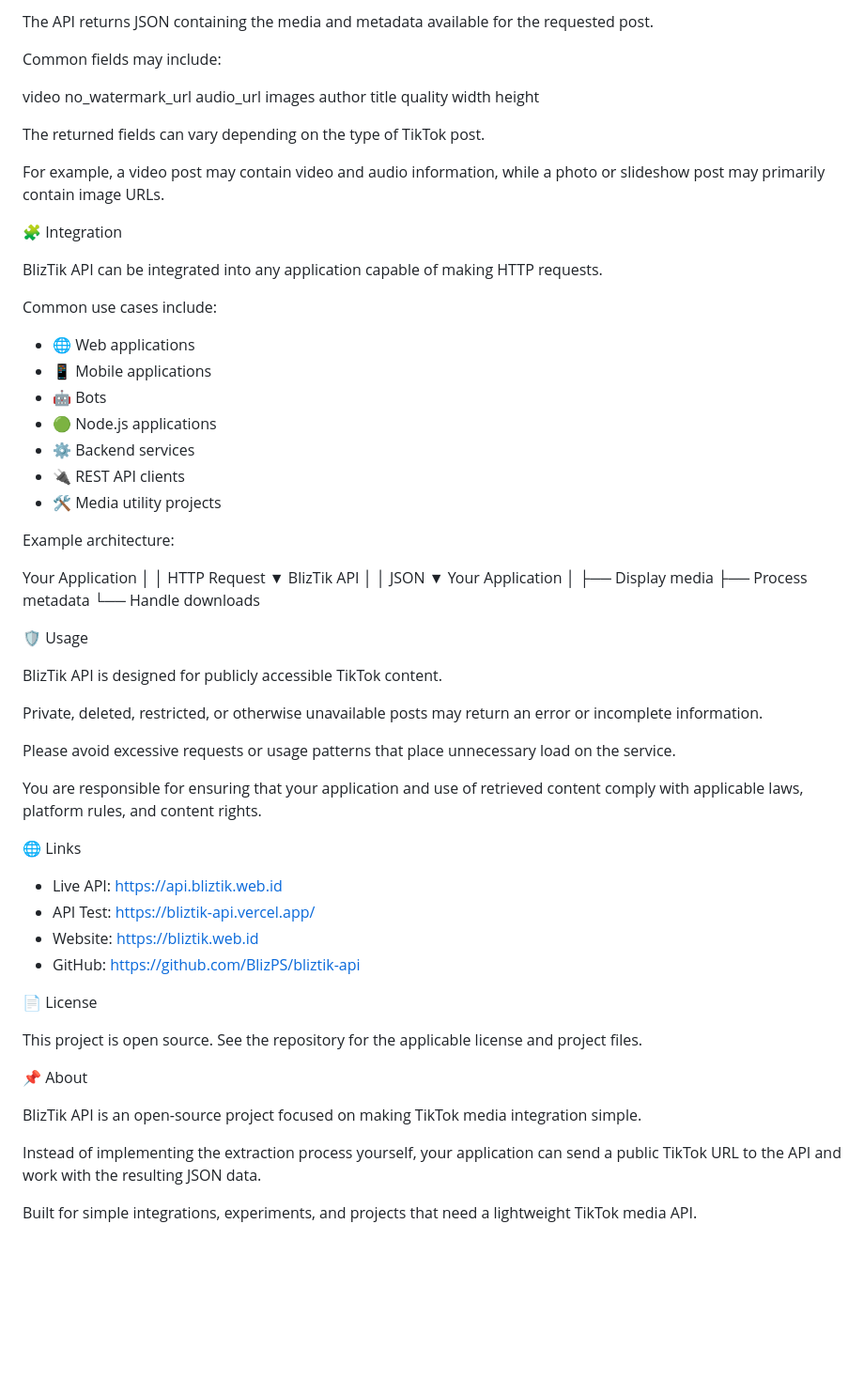
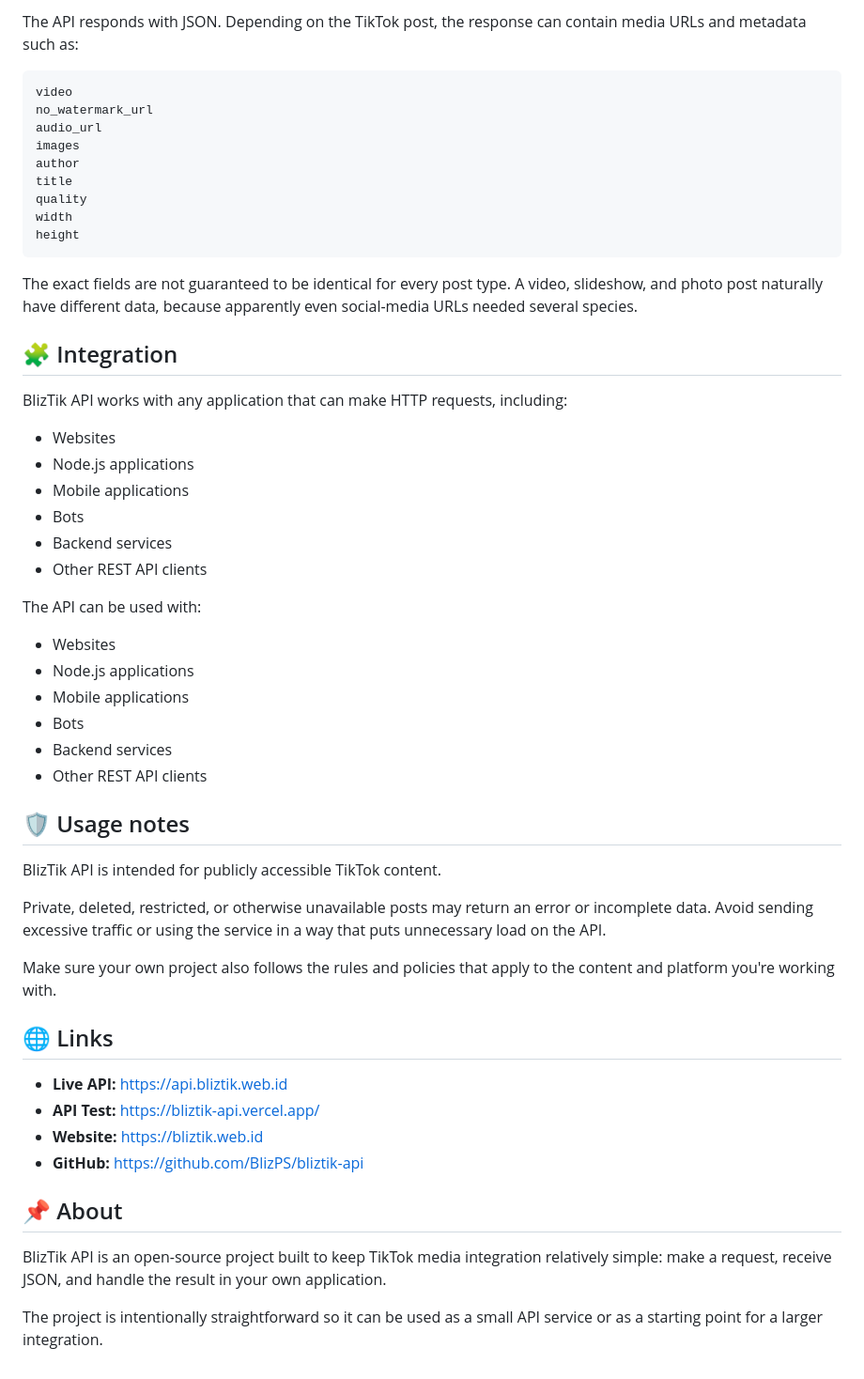
Before and after one commit to BlizPS/bliztik-api, a Markdown page: README.md, the part around one of its changes. Shown at 94% size. GitHub-like rendering; blank space fills up the shorter version.

````diff
--- a/README.md
+++ b/README.md
@@ -74,8 +65,7 @@ curl "https://api.bliztik.web.id/apitiktok?url=YOUR_TIKTOK_URL"
 
-The API returns JSON containing the media and metadata available for the requested post.
+The API responds with JSON. Depending on the TikTok post, the response can contain media URLs and metadata such as:
 
-Common fields may include:
-
+```text
 video
 no_watermark_url
 audio_url
@@ -85,66 +75,47 @@ title
 quality
 width
 height
+```
 
-The returned fields can vary depending on the type of TikTok post.
+The exact fields are not guaranteed to be identical for every post type. A video, slideshow, and photo post naturally have different data, because apparently even social-media URLs needed several species.
 
-For example, a video post may contain video and audio information, while a photo or slideshow post may primarily contain image URLs.
+## 🧩 Integration
 
-🧩 Integration
+BlizTik API works with any application that can make HTTP requests, including:
 
-BlizTik API can be integrated into any application capable of making HTTP requests.
+- Websites
+- Node.js applications
+- Mobile applications
+- Bots
+- Backend services
+- Other REST API clients
 
-Common use cases include:
+The API can be used with:
 
-- 🌐 Web applications
-- 📱 Mobile applications
-- 🤖 Bots
-- 🟢 Node.js applications
-- ⚙️ Backend services
-- 🔌 REST API clients
-- 🛠️ Media utility projects
+- Websites
+- Node.js applications
+- Mobile applications
+- Bots
+- Backend services
+- Other REST API clients
 
-Example architecture:
+## 🛡️ Usage notes
 
-Your Application
-       │
-       │ HTTP Request
-       ▼
-BlizTik API
-       │
-       │ JSON
-       ▼
-Your Application
-       │
-       ├── Display media
-       ├── Process metadata
-       └── Handle downloads
+BlizTik API is intended for publicly accessible TikTok content.
 
-🛡️ Usage
+Private, deleted, restricted, or otherwise unavailable posts may return an error or incomplete data. Avoid sending excessive traffic or using the service in a way that puts unnecessary load on the API.
 
-BlizTik API is designed for publicly accessible TikTok content.
+Make sure your own project also follows the rules and policies that apply to the content and platform you're working with.
 
-Private, deleted, restricted, or otherwise unavailable posts may return an error or incomplete information.
+## 🌐 Links
 
-Please avoid excessive requests or usage patterns that place unnecessary load on the service.
+- **Live API:** https://api.bliztik.web.id
+- **API Test:** https://bliztik-api.vercel.app/
+- **Website:** https://bliztik.web.id
+- **GitHub:** https://github.com/BlizPS/bliztik-api
 
-You are responsible for ensuring that your application and use of retrieved content comply with applicable laws, platform rules, and content rights.
+## 📌 About
 
-🌐 Links
+BlizTik API is an open-source project built to keep TikTok media integration relatively simple: make a request, receive JSON, and handle the result in your own application.
 
-- Live API: https://api.bliztik.web.id
-- API Test: https://bliztik-api.vercel.app/
-- Website: https://bliztik.web.id
-- GitHub: https://github.com/BlizPS/bliztik-api
-
-📄 License
-
-This project is open source. See the repository for the applicable license and project files.
-
-📌 About
-
-BlizTik API is an open-source project focused on making TikTok media integration simple.
-
-Instead of implementing the extraction process yourself, your application can send a public TikTok URL to the API and work with the resulting JSON data.
-
-Built for simple integrations, experiments, and projects that need a lightweight TikTok media API.
+The project is intentionally straightforward so it can be used as a small API service or as a starting point for a larger integration.
````
Also changed, not shown: other parts of README.md (+33 -42 lines).
